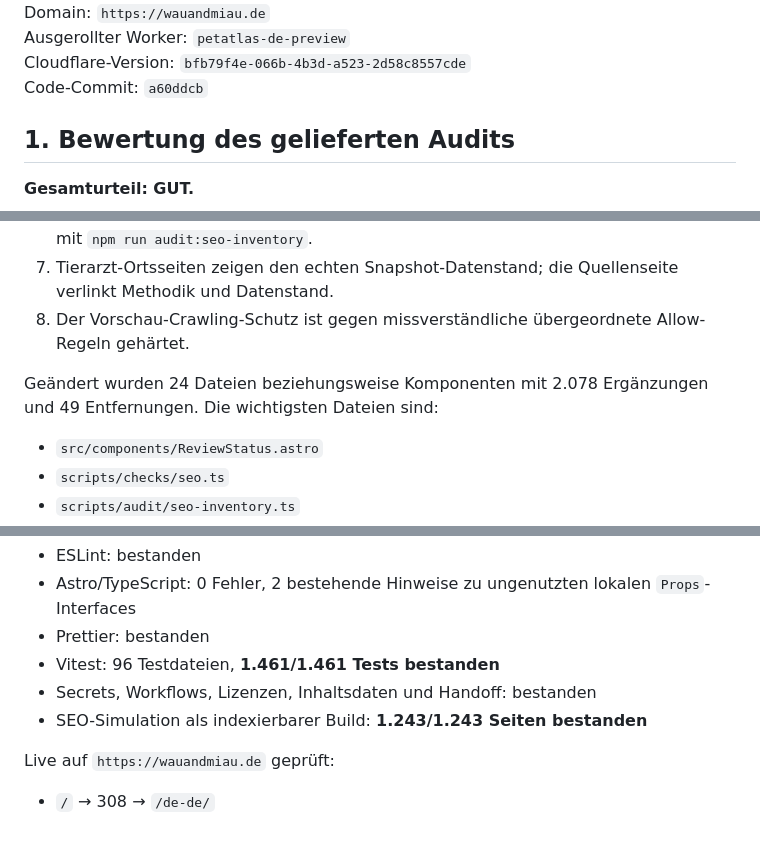
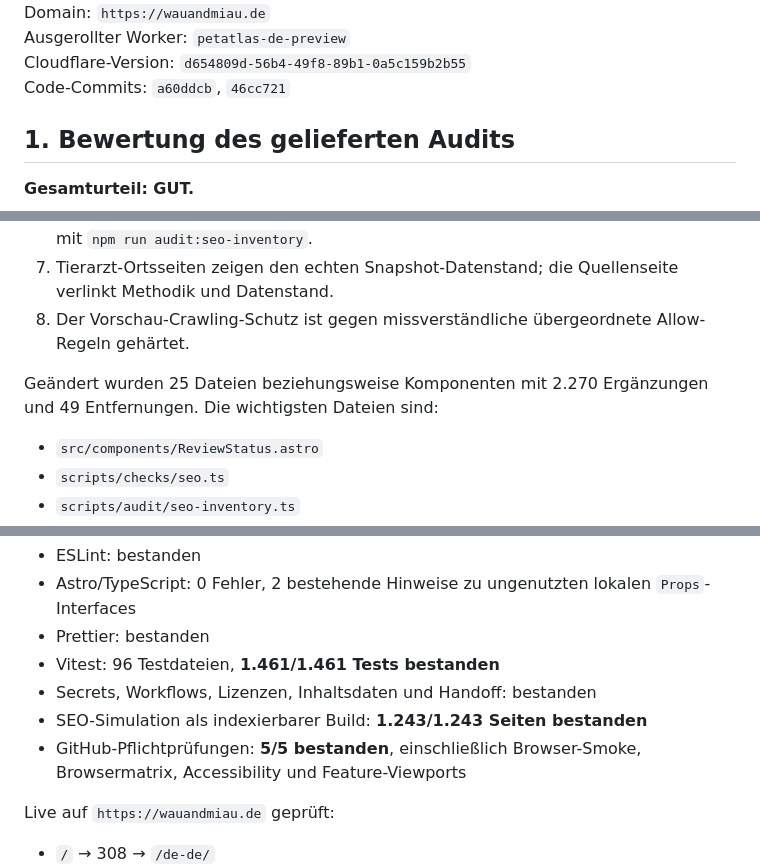
Before and after one commit to ThorfinnThor/petatlas, a Markdown page: docs/reviews/seo-implementation-2026-09-13.md, 3 parts joined by grey strips. Rendered like a GitHub page; blank space fills up the shorter version.

Commit message:
docs: record final deployment verification

```diff
--- a/docs/reviews/seo-implementation-2026-09-13.md
+++ b/docs/reviews/seo-implementation-2026-09-13.md
@@ -4,7 +4,7 @@ Stand: 13.09.2026
 Domain: `https://wauandmiau.de`
 Ausgerollter Worker: `petatlas-de-preview`
-Cloudflare-Version: `bfb79f4e-066b-4b3d-a523-2d58c8557cde`
-Code-Commit: `a60ddcb`
+Cloudflare-Version: `d654809d-56b4-49f8-89b1-0a5c159b2b55`
+Code-Commits: `a60ddcb`, `46cc721`
 
 ## 1. Bewertung des gelieferten Audits
 
@@ -41,7 +41,7 @@ Einige Punkte waren als Prüfauftrag formuliert und keine bestätigten Fehler. Z
 7. Tierarzt-Ortsseiten zeigen den echten Snapshot-Datenstand; die Quellenseite verlinkt Methodik und Datenstand.
 8. Der Vorschau-Crawling-Schutz ist gegen missverständliche übergeordnete Allow-Regeln gehärtet.
 
-Geändert wurden 24 Dateien beziehungsweise Komponenten mit 2.078 Ergänzungen und 49 Entfernungen. Die wichtigsten Dateien sind:
+Geändert wurden 25 Dateien beziehungsweise Komponenten mit 2.270 Ergänzungen und 49 Entfernungen. Die wichtigsten Dateien sind:
 
 - `src/components/ReviewStatus.astro`
 - `scripts/checks/seo.ts`
@@ -112,6 +112,7 @@ Der vollständige Lauf `npm run verify` ist erfolgreich:
 - Vitest: 96 Testdateien, **1.461/1.461 Tests bestanden**
 - Secrets, Workflows, Lizenzen, Inhaltsdaten und Handoff: bestanden
 - SEO-Simulation als indexierbarer Build: **1.243/1.243 Seiten bestanden**
+- GitHub-Pflichtprüfungen: **5/5 bestanden**, einschließlich Browser-Smoke, Browsermatrix, Accessibility und Feature-Viewports
 
 Live auf `https://wauandmiau.de` geprüft:
 
```
Also changed, not shown: other parts of docs/reviews/seo-implementation-2026-09-13.md (+3 -1 lines).
